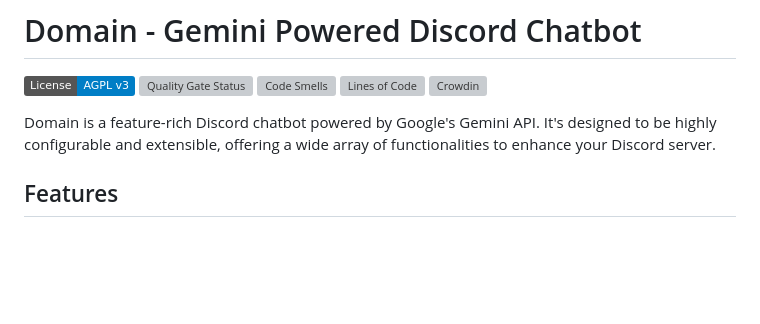
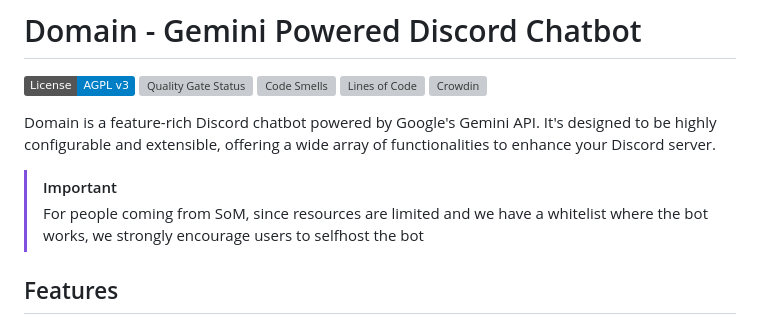
Before and after one commit to QwIT-Development/Domain, a Markdown page: readme.md, the part around the change. Rendered like a GitHub page; badges without logos; blank space fills up the shorter version; grey boxes are pictures that could not be loaded.

Commit message:
Update readme.md
Signed-off-by: Anchietae <contact@mnus.moe>

```diff
--- a/readme.md
+++ b/readme.md
@@ -7,6 +7,9 @@
 [![Crowdin](https://badges.crowdin.net/domain-unchained/localized.svg)](https://crowdin.com/project/domain-unchained)
 
 Domain is a feature-rich Discord chatbot powered by Google's Gemini API. It's designed to be highly configurable and extensible, offering a wide array of functionalities to enhance your Discord server.
+
+> [!IMPORTANT]
+> For people coming from SoM, since resources are limited and we have a whitelist where the bot works, we strongly encourage users to selfhost the bot
 
 ## Features
 
```
